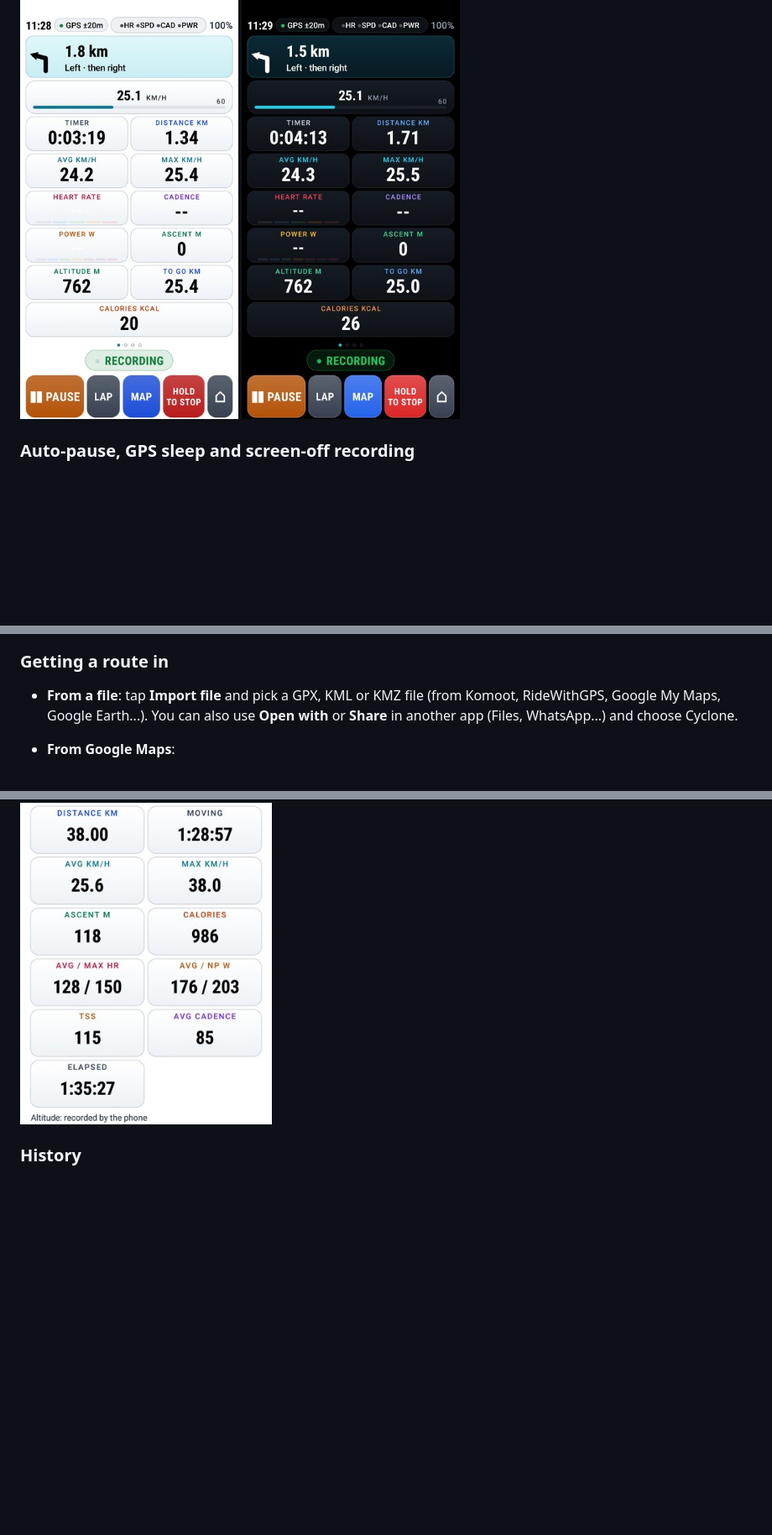
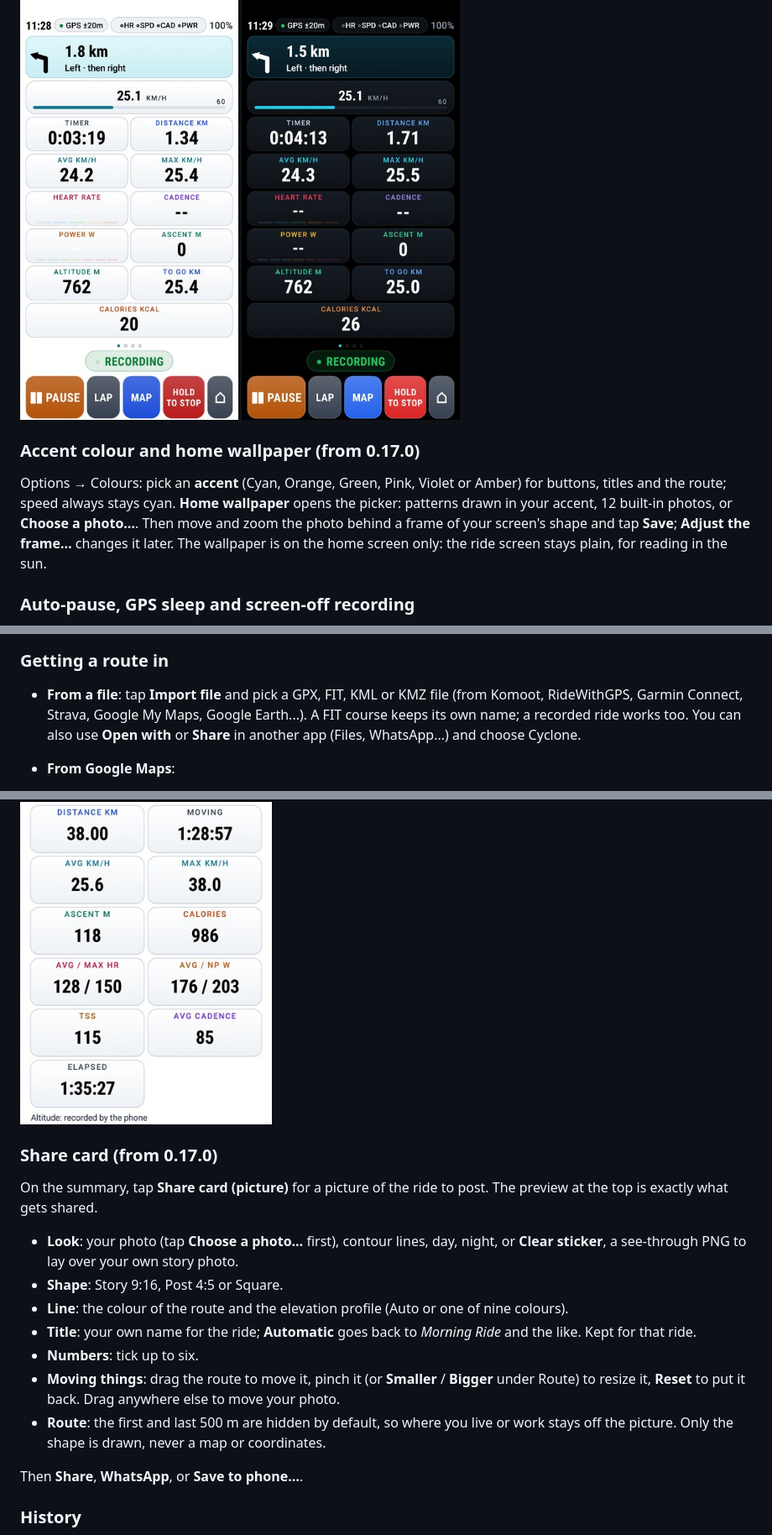
Before and after one commit to zakusworo/cyclone-beta, a Markdown page: TUTORIAL.md, 3 parts joined by grey strips. Shown at 84% size. GitHub-like rendering; blank space fills up the shorter version.

```diff
--- a/TUTORIAL.md
+++ b/TUTORIAL.md
@@ -219,6 +219,14 @@ where you are. Every screen follows it.
 
 <img src="docs/img/ride-day.jpg" width="260" alt="Ride screen in day colours">&nbsp;<img src="docs/img/ride-night.jpg" width="260" alt="Ride screen in night colours">
 
+### Accent colour and home wallpaper (from 0.17.0)
+
+Options → Colours: pick an **accent** (Cyan, Orange, Green, Pink, Violet or Amber) for buttons, titles and the
+route; speed always stays cyan. **Home wallpaper** opens the picker: patterns drawn in your accent, 12 built-in
+photos, or **Choose a photo…**. Then move and zoom the photo behind a frame of your screen's shape and tap
+**Save**; **Adjust the frame…** changes it later. The wallpaper is on the home screen only: the ride screen stays
+plain, for reading in the sun.
+
 ### Auto-pause, GPS sleep and screen-off recording
 
 - **Auto-pause** stops the timer when you stand still for a few seconds (5 s by default) and starts it again
@@ -239,8 +247,8 @@ Tap **Routes** on the home screen.
 
 ### Getting a route in
 
-- **From a file**: tap **Import file** and pick a GPX, KML or KMZ file (from Komoot, RideWithGPS, Google My
-  Maps, Google Earth...). You can also use **Open with** or **Share** in another app (Files, WhatsApp...)
+- **From a file**: tap **Import file** and pick a GPX, FIT, KML or KMZ file (from Komoot, RideWithGPS, Garmin
+  Connect, Strava, Google My Maps, Google Earth...). A FIT course keeps its own name; a recorded ride works too. You can also use **Open with** or **Share** in another app (Files, WhatsApp...)
   and choose Cyclone.
 - **From Google Maps**:
   1. Plan the route in Google Maps. Any mode works, and two-wheeler or motorbike mode works well.
@@ -337,6 +345,24 @@ At the bottom, under **Send**:
 - **Done**: closes the summary.
 
 <img src="docs/img/summary.jpg" width="300" alt="The totals under the Insights card: distance, moving time, average and top speed, ascent, calories, heart rate, power, TSS, cadence and elapsed time, then where the altitude came from">
+
+### Share card (from 0.17.0)
+
+On the summary, tap **Share card (picture)** for a picture of the ride to post. The preview at the top is
+exactly what gets shared.
+
+- **Look**: your photo (tap **Choose a photo…** first), contour lines, day, night, or **Clear sticker**, a
+  see-through PNG to lay over your own story photo.
+- **Shape**: Story 9:16, Post 4:5 or Square.
+- **Line**: the colour of the route and the elevation profile (Auto or one of nine colours).
+- **Title**: your own name for the ride; **Automatic** goes back to *Morning Ride* and the like. Kept for that ride.
+- **Numbers**: tick up to six.
+- **Moving things**: drag the route to move it, pinch it (or **Smaller** / **Bigger** under Route) to resize it,
+  **Reset** to put it back. Drag anywhere else to move your photo.
+- **Route**: the first and last 500 m are hidden by default, so where you live or work stays off the picture.
+  Only the shape is drawn, never a map or coordinates.
+
+Then **Share**, **WhatsApp**, or **Save to phone…**.
 
 ### History
 
```
Also changed, not shown: CHANGELOG.md (+25 -0 lines), README.md (+16 -2 lines), docs/img/share-card-editor.jpg (added), docs/img/share-card.jpg (added), 1 other file.
